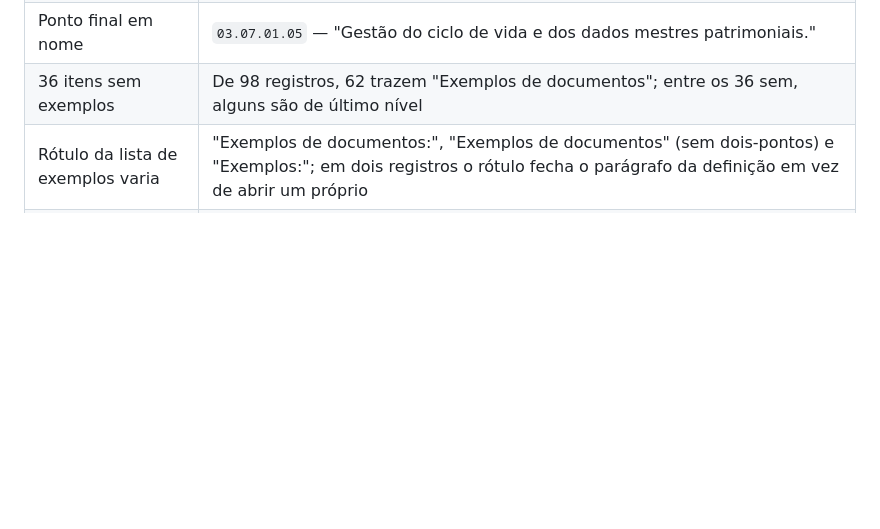
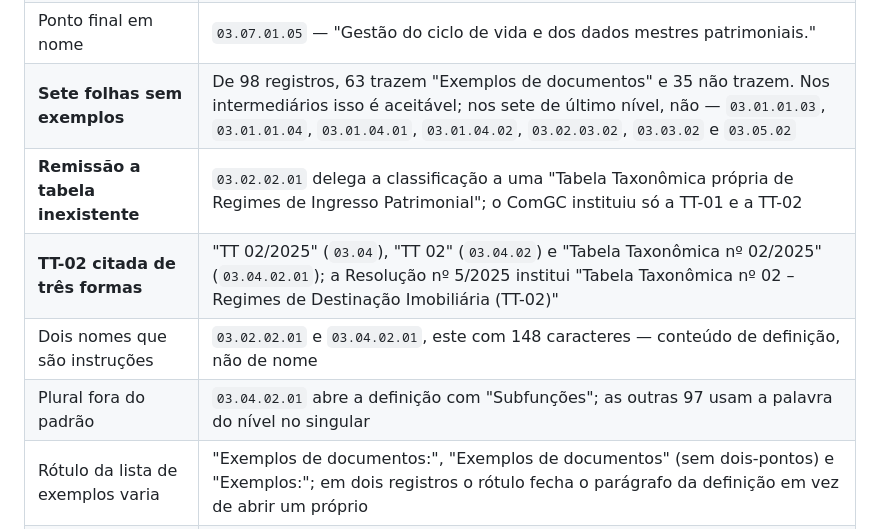
Before and after one commit to SPU-ProjetoseProcessos/tabelas-taxonomicas-spu, a Markdown page: docs/achados-da-conversao.md, the part around the change. Drawn GitHub-style; blank space fills up the shorter version.

Commit message:
Corrige a contagem de itens sem exemplos e registra novos achados da minuta
São 35 registros sem "Exemplos de documentos", não 36, e o que importa não é
o total: sete deles são de último nível, que é onde a classificação termina e
onde o exemplo é a única pista de qual documento cai ali.

Acrescenta o que uma segunda leitura encontrou: 03.02.02.01 delega a
classificação a uma tabela de regimes de ingresso que não existe; a TT-02 é
citada de três formas, nenhuma igual à da Resolução nº 5/2025; dois nomes
carregam instruções de procedimento, um deles com 148 caracteres; e
03.04.02.01 abre a definição no plural onde as outras 97 usam o singular.

Co-Authored-By: Claude Opus 5 <noreply@anthropic.com>

```diff
--- a/docs/achados-da-conversao.md
+++ b/docs/achados-da-conversao.md
@@ -60,7 +60,11 @@ O que precisa de correção por quem redige:
 | **Três padrões de caixa nos nomes** | Caixa de sentença em 79 registros, caixa alta em cinco (`03.02`, `03.04`, `03.06`, `03.07` e o "COERCITIVA" do `03.06.01.02`) e Title Case em dez (`03.01`, `03.01.02.05`, `03.03`, `03.04.03.01`, `03.04.03.02`, `03.05`, `03.07.01`, `03.07.01.04`, `03.07.02`, `03.07.04`). Os quinze foram padronizados para caixa de sentença na extração — ver `CAIXA_PADRONIZADA` em `ferramentas/extrair_minuta.py` |
 | **Concordância em `03.04`** | "Destinação e gestão econômica patrimonial **imobiliário**": os núcleos são femininos, deveria ser "imobiliária". Nos outros três de nível 1 o masculino concorda com "ingresso", "controle" e "conhecimento". **Não corrigido** — é mérito de redação, não de transcrição |
 | Ponto final em nome | `03.07.01.05` — "Gestão do ciclo de vida e dos dados mestres patrimoniais." |
-| 36 itens sem exemplos | De 98 registros, 62 trazem "Exemplos de documentos"; entre os 36 sem, alguns são de último nível |
+| **Sete folhas sem exemplos** | De 98 registros, 63 trazem "Exemplos de documentos" e 35 não trazem. Nos intermediários isso é aceitável; nos sete de último nível, não — `03.01.01.03`, `03.01.01.04`, `03.01.04.01`, `03.01.04.02`, `03.02.03.02`, `03.03.02` e `03.05.02` |
+| **Remissão a tabela inexistente** | `03.02.02.01` delega a classificação a uma "Tabela Taxonômica própria de Regimes de Ingresso Patrimonial"; o ComGC instituiu só a TT-01 e a TT-02 |
+| **TT-02 citada de três formas** | "TT 02/2025" (`03.04`), "TT 02" (`03.04.02`) e "Tabela Taxonômica nº 02/2025" (`03.04.02.01`); a Resolução nº 5/2025 institui "Tabela Taxonômica nº 02 – Regimes de Destinação Imobiliária (TT-02)" |
+| Dois nomes que são instruções | `03.02.02.01` e `03.04.02.01`, este com 148 caracteres — conteúdo de definição, não de nome |
+| Plural fora do padrão | `03.04.02.01` abre a definição com "Subfunções"; as outras 97 usam a palavra do nível no singular |
 | Rótulo da lista de exemplos varia | "Exemplos de documentos:", "Exemplos de documentos" (sem dois-pontos) e "Exemplos:"; em dois registros o rótulo fecha o parágrafo da definição em vez de abrir um próprio |
 | Bloco de referências solto | Só `03.01.03` termina com "Referências: …", que aqui virou `fundamento_legal`. Nos demais, nada equivale à "Fundamentação legal (União)" da TT-01 e da TT-02 |
 
```
